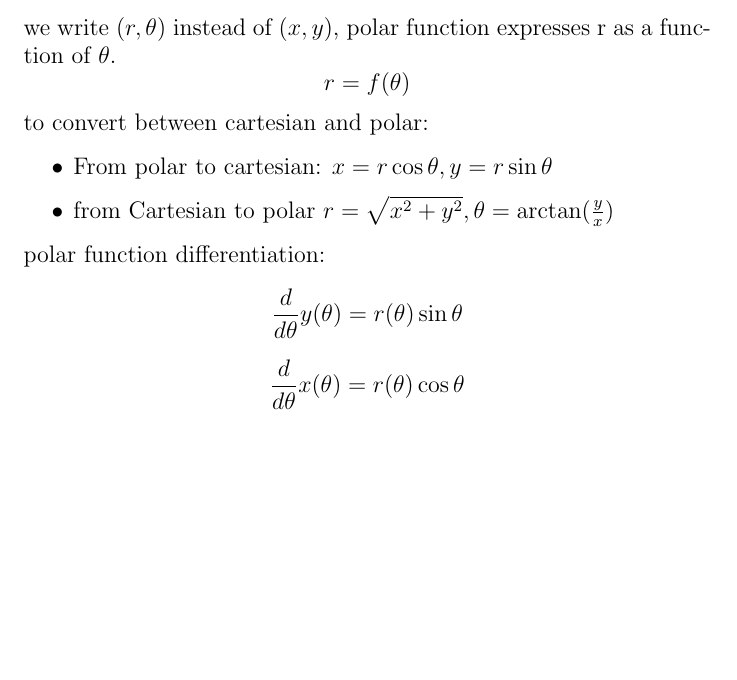
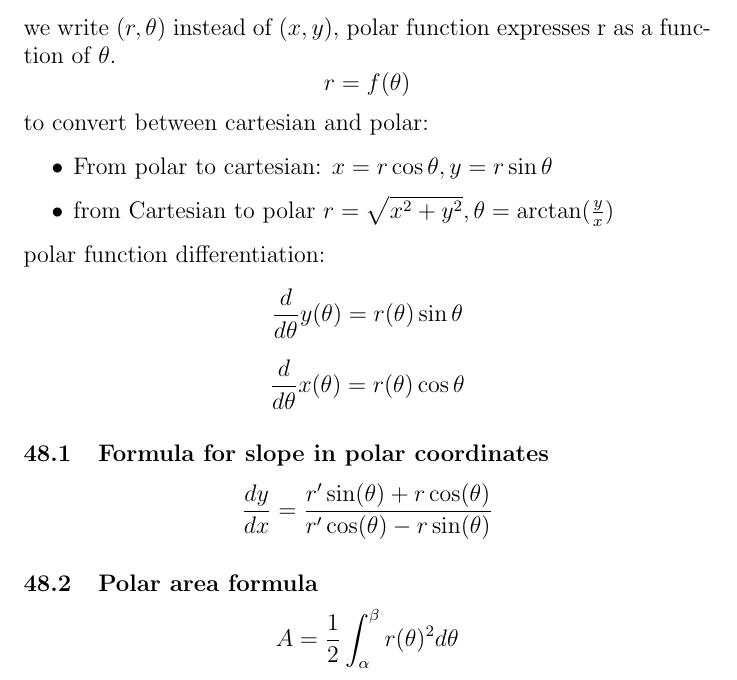
Before and after one commit to Asumie-code/book_projects, a LaTeX document (books/math/college_calculus_Ap_summary.tex): part of page 32 of 32, cut so that both start at the same text, the shorter picture padded with empty space. Compiled offline with pdfLaTeX.

Commit message:
latex: polar area and slope

```diff
--- a/books/math/college_calculus_Ap_summary.tex
+++ b/books/math/college_calculus_Ap_summary.tex
@@ -658,6 +658,10 @@
                      polar function differentiation:
                     \[\frac{d}{d\theta} y(\theta) = r(\theta)\sin{\theta}\]
                     \[\frac{d}{d\theta} x(\theta) = r(\theta)\cos{\theta}\]
+                    \subsection{Formula for slope in polar coordinates}
+                     \[\frac{dy}{dx} = \frac{r'\sin(\theta) + r\cos(\theta)}{r'\cos(\theta) - r\sin(\theta)}\]
+                     \subsection{Polar area formula}
+                        \[A = \frac{1}{2} \int_{\alpha}^{\beta} r(\theta)^2 d\theta\]
 
 
 
```
